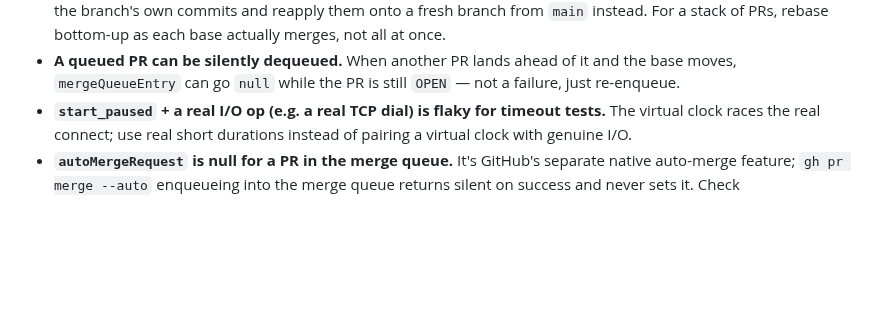
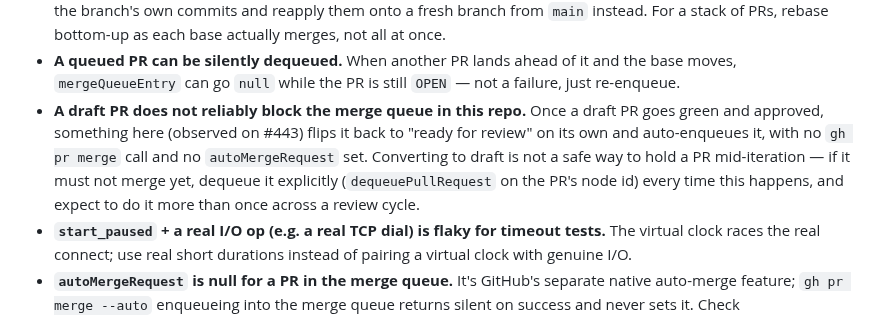
Before and after one commit to kauki-labs/sandy, a Markdown page: AGENTS.md, the part around the change. Rendered like a GitHub page; blank space fills up the shorter version.

Commit message:
docs(agents): record the draft-PR merge-queue auto-enqueue gotcha
Observed on #443: a draft PR that goes green and approved gets flipped
back to ready and auto-enqueued by this repo's own automation, with no
gh pr merge call and no autoMergeRequest set. Converting to draft is
not a safe way to hold a PR mid-iteration; dequeue explicitly instead,
every time it happens.

```diff
--- a/AGENTS.md
+++ b/AGENTS.md
@@ -275,6 +275,13 @@ repo's own setup, not general git advice.
 - **A queued PR can be silently dequeued.** When another PR lands ahead of it
   and the base moves, `mergeQueueEntry` can go `null` while the PR is still
   `OPEN` — not a failure, just re-enqueue.
+- **A draft PR does not reliably block the merge queue in this repo.** Once a
+  draft PR goes green and approved, something here (observed on #443) flips it
+  back to "ready for review" on its own and auto-enqueues it, with no
+  `gh pr merge` call and no `autoMergeRequest` set. Converting to draft is not
+  a safe way to hold a PR mid-iteration — if it must not merge yet, dequeue it
+  explicitly (`dequeuePullRequest` on the PR's node id) every time this
+  happens, and expect to do it more than once across a review cycle.
 - **`start_paused` + a real I/O op (e.g. a real TCP dial) is flaky for timeout
   tests.** The virtual clock races the real connect; use real short durations
   instead of pairing a virtual clock with genuine I/O.
```
